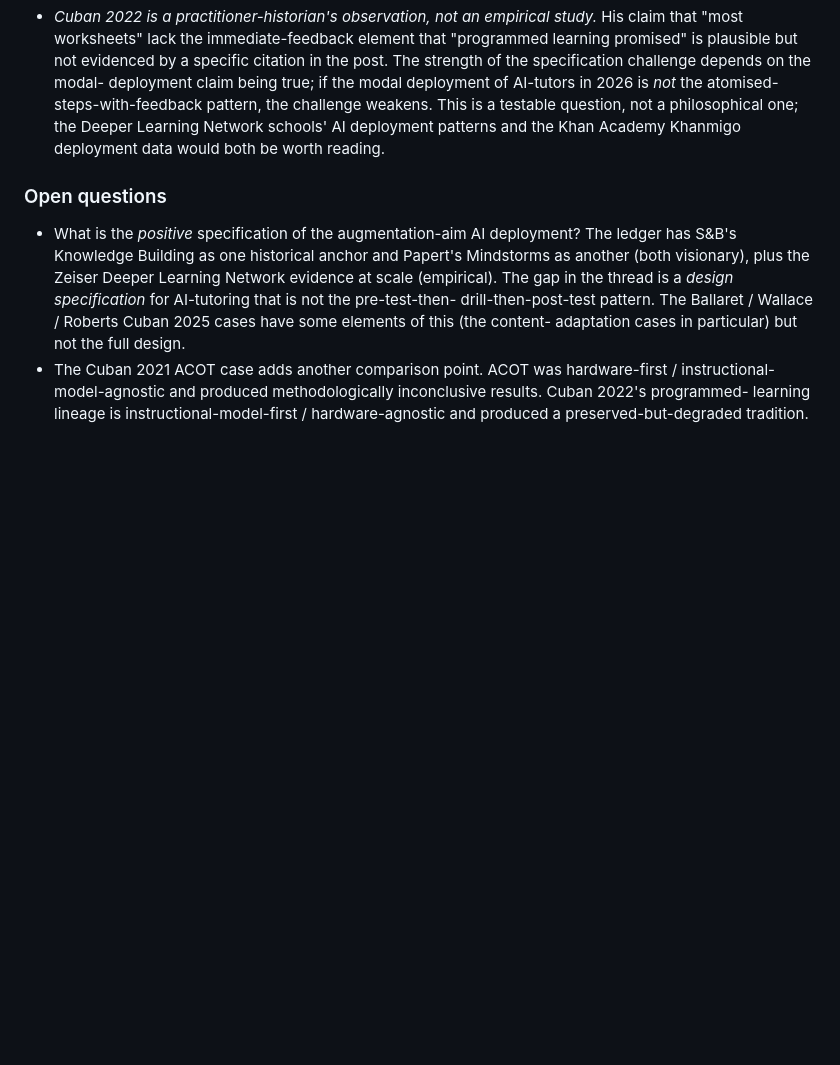
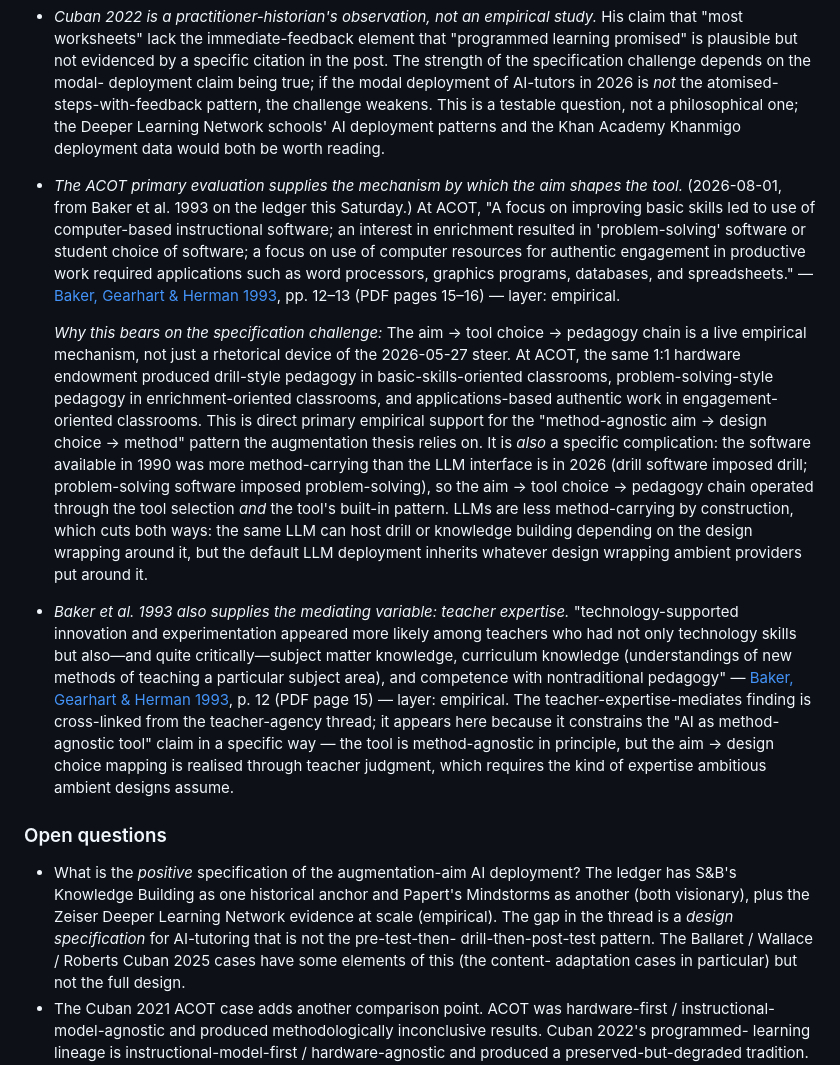
Before and after one commit to ZacKlinger/learning-thesis, a Markdown page: claim-evidence/augmentation-not-efficiency.md, the part around the change. Rendered like a GitHub page; blank space fills up the shorter version.

Commit message:
claim-evidence: augmentation — Baker 1993 aim-shapes-tool empirical mechanism as counter-evidence within the Cuban 2022 specification-challenge claim; supports the steer's method-agnostic formulation with a specific complication

```diff
--- a/claim-evidence/augmentation-not-efficiency.md
+++ b/claim-evidence/augmentation-not-efficiency.md
@@ -745,6 +745,50 @@ learners" level.
   deployment patterns and the Khan Academy Khanmigo deployment
   data would both be worth reading.
 
+- *The ACOT primary evaluation supplies the mechanism by which the
+  aim shapes the tool.* (2026-08-01, from Baker et al. 1993 on the
+  ledger this Saturday.) At ACOT, "A focus on improving basic skills
+  led to use of computer-based instructional software; an interest
+  in enrichment resulted in 'problem-solving' software or student
+  choice of software; a focus on use of computer resources for
+  authentic engagement in productive work required applications
+  such as word processors, graphics programs, databases, and
+  spreadsheets." — [Baker, Gearhart & Herman 1993](../sources/Baker-Gearhart-Herman-1993-acot-ucla-evaluation.md), pp. 12–13 (PDF pages 15–16) — layer: empirical.
+
+  *Why this bears on the specification challenge:* The aim → tool
+  choice → pedagogy chain is a live empirical mechanism, not just
+  a rhetorical device of the 2026-05-27 steer. At ACOT, the same
+  1:1 hardware endowment produced drill-style pedagogy in
+  basic-skills-oriented classrooms, problem-solving-style pedagogy
+  in enrichment-oriented classrooms, and applications-based
+  authentic work in engagement-oriented classrooms. This is direct
+  primary empirical support for the "method-agnostic aim → design
+  choice → method" pattern the augmentation thesis relies on. It
+  is *also* a specific complication: the software available in
+  1990 was more method-carrying than the LLM interface is in 2026
+  (drill software imposed drill; problem-solving software imposed
+  problem-solving), so the aim → tool choice → pedagogy chain
+  operated through the tool selection *and* the tool's built-in
+  pattern. LLMs are less method-carrying by construction, which
+  cuts both ways: the same LLM can host drill or knowledge
+  building depending on the design wrapping around it, but the
+  default LLM deployment inherits whatever design wrapping
+  ambient providers put around it.
+
+- *Baker et al. 1993 also supplies the mediating variable:
+  teacher expertise.* "technology-supported innovation and
+  experimentation appeared more likely among teachers who had not
+  only technology skills but also—and quite critically—subject
+  matter knowledge, curriculum knowledge (understandings of new
+  methods of teaching a particular subject area), and competence
+  with nontraditional pedagogy" — [Baker, Gearhart & Herman 1993](../sources/Baker-Gearhart-Herman-1993-acot-ucla-evaluation.md), p. 12 (PDF page 15) — layer: empirical. The teacher-expertise-mediates finding is
+  cross-linked from the teacher-agency thread; it appears here
+  because it constrains the "AI as method-agnostic tool" claim in
+  a specific way — the tool is method-agnostic in principle, but
+  the aim → design choice mapping is realised through teacher
+  judgment, which requires the kind of expertise ambitious
+  ambient designs assume.
+
 ### Open questions
 - What is the *positive* specification of the augmentation-aim AI
   deployment? The ledger has S&B's Knowledge Building as one
```
